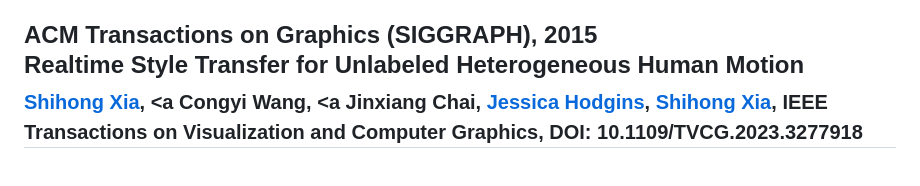
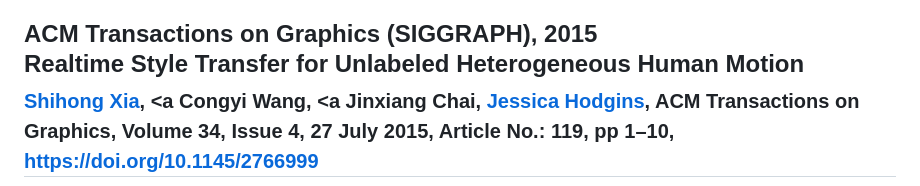
Before and after one commit to HmmLab/works, a Markdown page: README.md, the part around one of its changes. GitHub-like rendering.

```diff
--- a/README.md
+++ b/README.md
@@ -44,7 +44,6 @@ Motion retargeting is a fundamental problem in computer graphics and computer vi
 <a Congyi Wang</a>,
 <a Jinxiang Chai</a>,
 <a href="https://www.cs.cmu.edu/~jkh/">Jessica Hodgins</a>,
-<a href="https://people.ucas.ac.cn/~xiashihong?language=en">Shihong Xia</a>,
-IEEE Transactions on Visualization and Computer Graphics, DOI: 10.1109/TVCG.2023.3277918
+ACM Transactions on Graphics, Volume 34, Issue 4, 27 July 2015, Article No.: 119, pp 1–10, https://doi.org/10.1145/2766999
 <sub>
 ------------
```
Also changed, not shown: other parts of README.md (+2 -2 lines).
